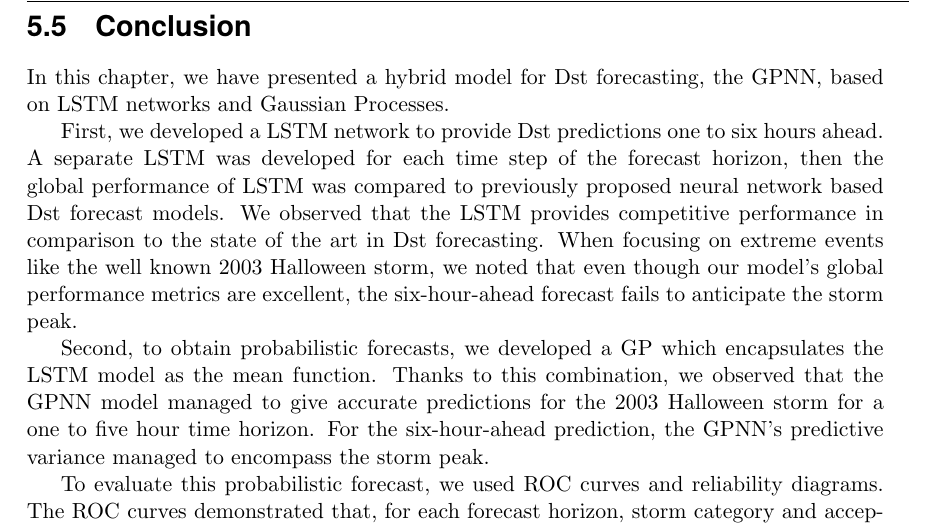
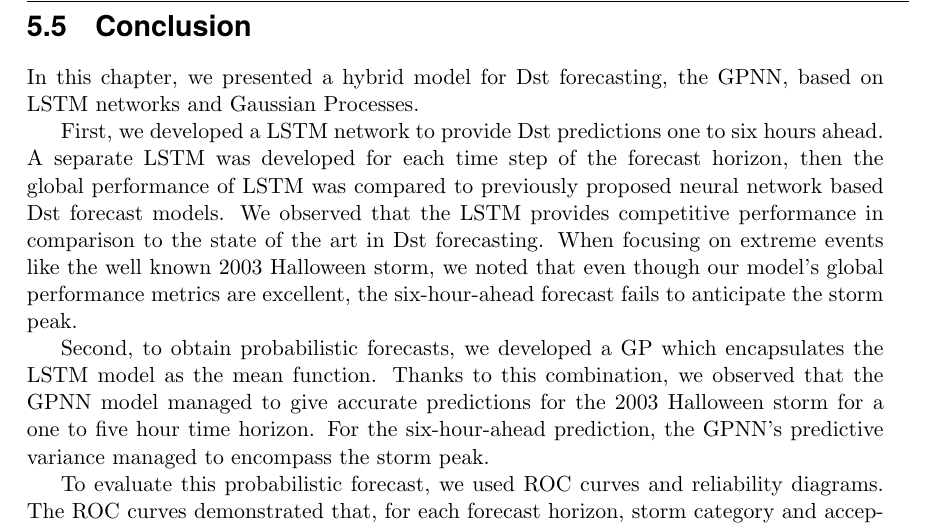
Before and after one commit to dal3006/phd-thesis, a LaTeX thesis (thesis.tex, which reads chapters/chapter_dst_msa.tex): part of page 83 of 167, cut so that both start at the same text. Compiled offline with pdfLaTeX.

Commit message:
[MSA]: Minor mod

```diff
--- a/chapters/chapter_dst_msa.tex
+++ b/chapters/chapter_dst_msa.tex
@@ -674,7 +674,7 @@ model include the storm peak for one to six-hour-ahead forecasts.
 \section{Conclusion}
 
 
-In this chapter, we have presented a hybrid model for Dst forecasting, the GPNN, based on LSTM
+In this chapter, we presented a hybrid model for Dst forecasting, the GPNN, based on LSTM
 networks and Gaussian Processes.
 
 First, we developed a LSTM network to provide Dst predictions one to six hours ahead. A separate
```
